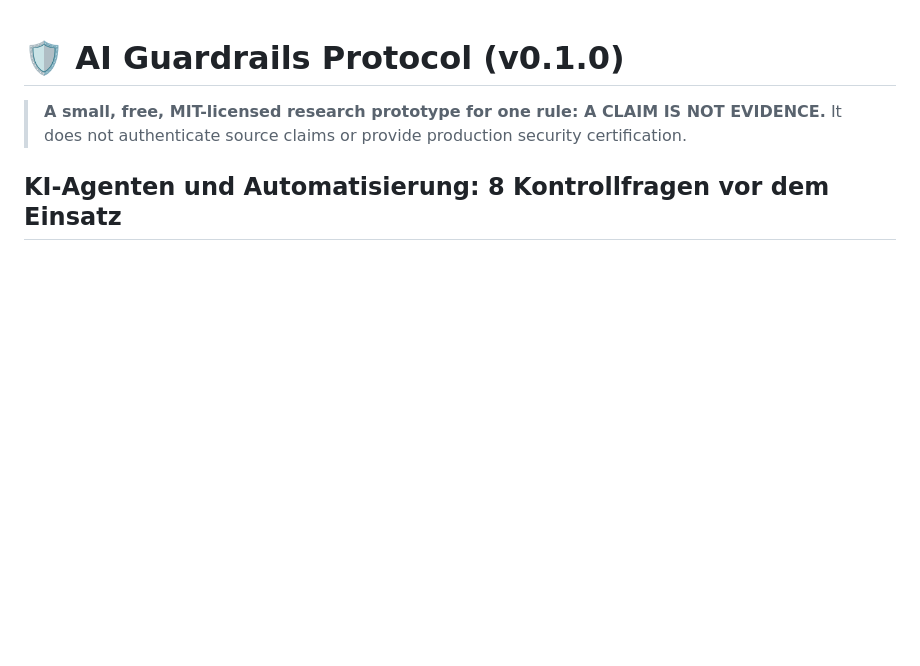
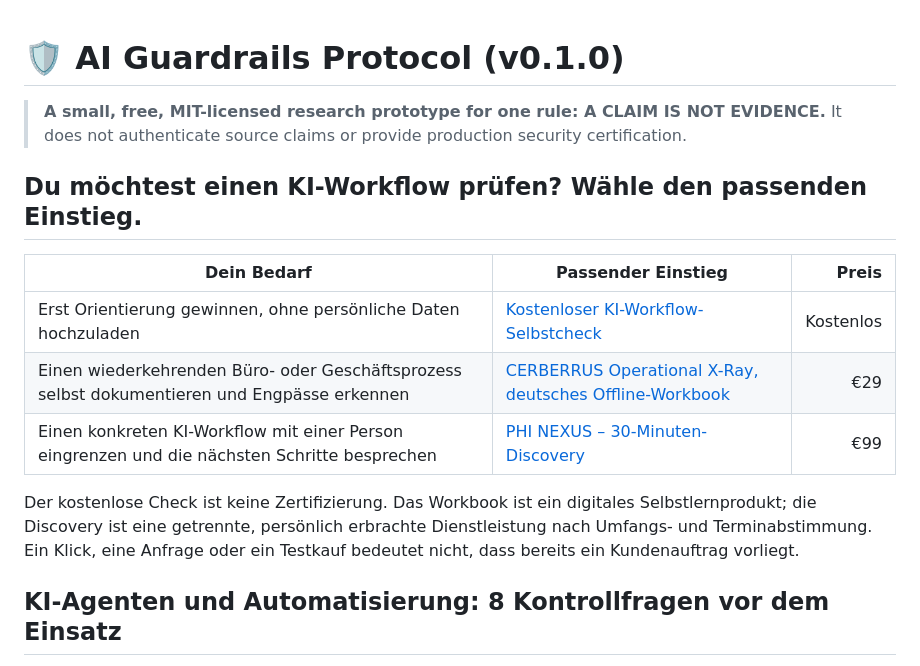
Before and after one commit to charlysmoky2010-hub/ai-guardrails-protocol, a Markdown page: README.md, the part around one of its changes. Drawn GitHub-style; blank space fills up the shorter version.

Commit message:
Clarify free, workbook and guided workflow purchase paths

```diff
--- a/README.md
+++ b/README.md
@@ -1,6 +1,16 @@
 # 🛡️ AI Guardrails Protocol (v0.1.0)
 
 > **A small, free, MIT-licensed research prototype for one rule: A CLAIM IS NOT EVIDENCE.** It does not authenticate source claims or provide production security certification.
+
+## Du möchtest einen KI-Workflow prüfen? Wähle den passenden Einstieg.
+
+| Dein Bedarf | Passender Einstieg | Preis |
+| --- | --- | ---: |
+| Erst Orientierung gewinnen, ohne persönliche Daten hochzuladen | [Kostenloser KI-Workflow-Selbstcheck](https://charlysmoky2010-hub.github.io/ai-guardrails-protocol/?utm_source=github&utm_medium=readme&utm_campaign=cerberrus_xray_q4_2026#selbstcheck) | Kostenlos |
+| Einen wiederkehrenden Büro- oder Geschäftsprozess selbst dokumentieren und Engpässe erkennen | [CERBERRUS Operational X-Ray, deutsches Offline-Workbook](https://smokycharly.gumroad.com/l/cyrada?utm_source=github&utm_medium=readme&utm_campaign=cerberrus_xray_q4_2026&utm_content=comparison) | €29 |
+| Einen konkreten KI-Workflow mit einer Person eingrenzen und die nächsten Schritte besprechen | [PHI NEXUS – 30-Minuten-Discovery](https://reverent-echo-c6ynd3a.shipstatic.com/) | €99 |
+
+Der kostenlose Check ist keine Zertifizierung. Das Workbook ist ein digitales Selbstlernprodukt; die Discovery ist eine getrennte, persönlich erbrachte Dienstleistung nach Umfangs- und Terminabstimmung. Ein Klick, eine Anfrage oder ein Testkauf bedeutet nicht, dass bereits ein Kundenauftrag vorliegt.
 
 ## KI-Agenten und Automatisierung: 8 Kontrollfragen vor dem Einsatz
 
```
Also changed, not shown: other parts of README.md (+3 -1 lines).
